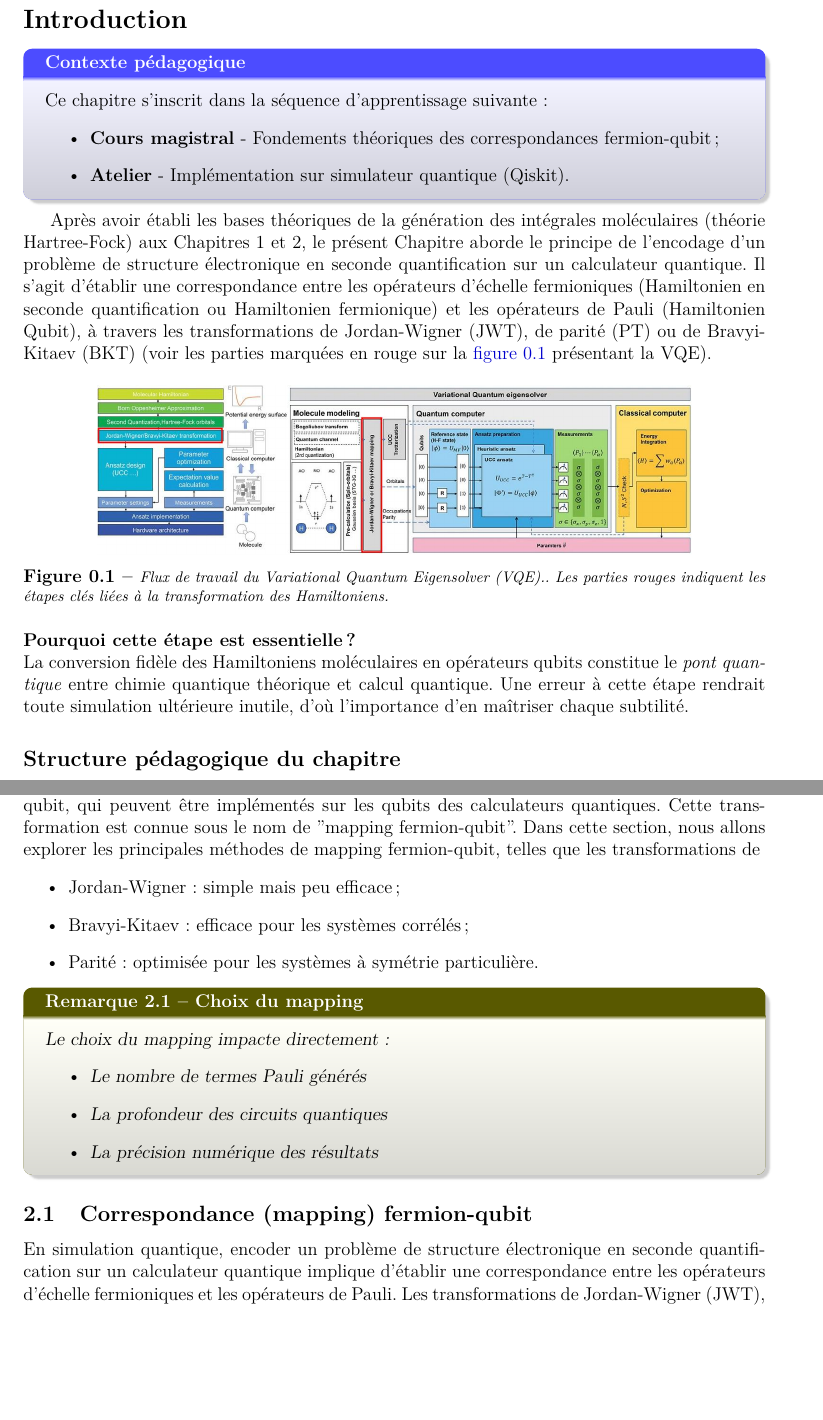
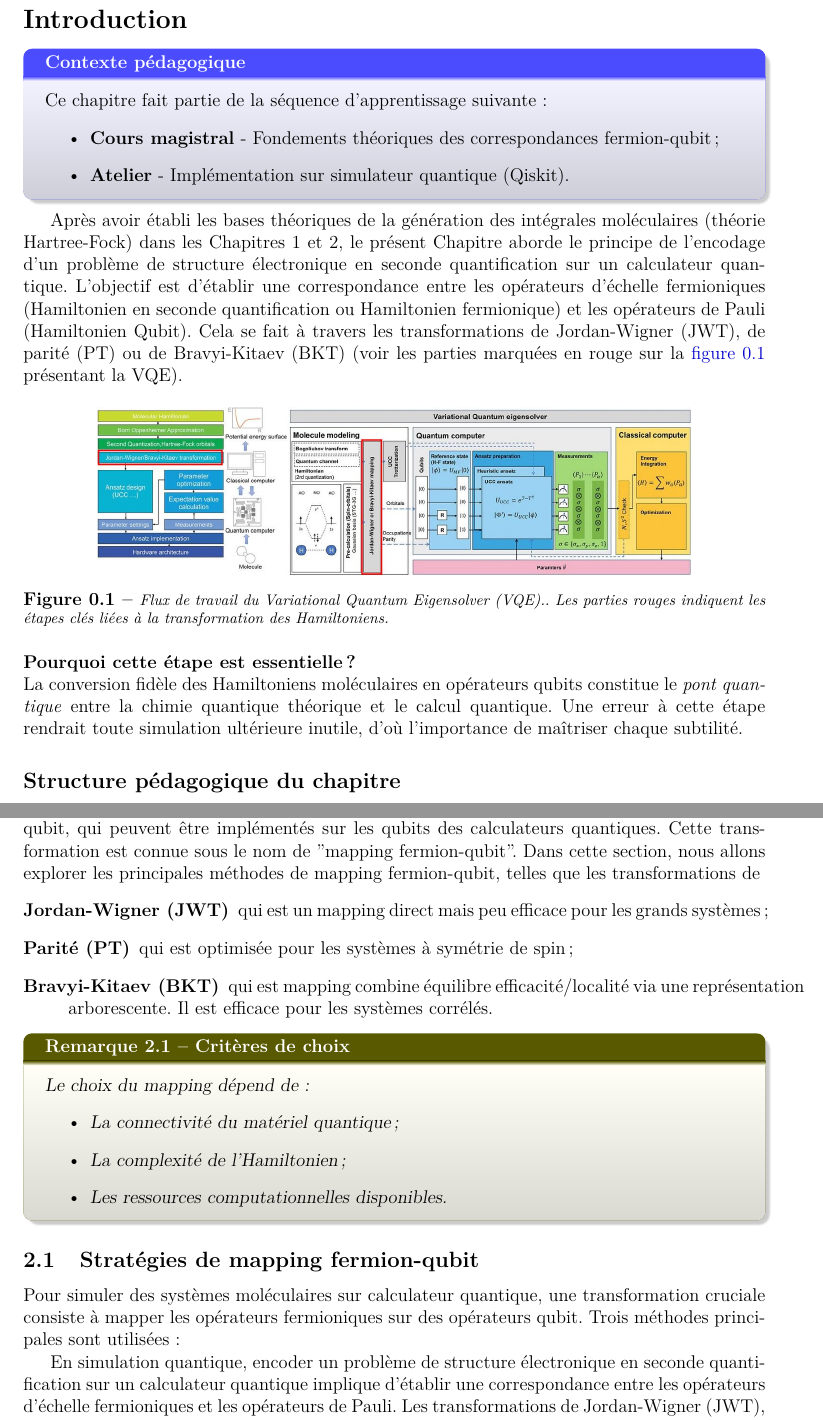
Before and after one commit to NanaEngo/PHY4268_Tutoriels_2024, a LaTeX document (PHY4248_ CM3_Qubit Hamiltonian_ 250418.tex): two parts of pages 2 and 8 of 14 before the commit and two parts of pages 2 and 8 of 15 after it, joined at a grey line, cut so that both start at the same text, the shorter picture padded with empty space. Compiled offline with pdfLaTeX.

Commit message:
txs auto checkin

```diff
--- a/PHY4248_ CM3_Qubit Hamiltonian_ 250418.tex
+++ b/PHY4248_ CM3_Qubit Hamiltonian_ 250418.tex
@@ -109,15 +109,14 @@ colframe=green!55!black,separator sign dash,breakable,beamer}{exp}
 %\vspace{0.5cm}
 
 \begin{tcolorbox}[colback=blue!5!white,colframe=blue!70,title=Contexte pédagogique,beamer]
-Ce chapitre s'inscrit dans la séquence d'apprentissage suivante :
+Ce chapitre fait partie de la séquence d'apprentissage suivante :
 \begin{itemize}
     \item\textbf{Cours magistral} - Fondements théoriques des correspondances fermion-qubit;
     \item\textbf{Atelier} - Implémentation sur simulateur quantique (Qiskit).
 \end{itemize}
 \end{tcolorbox}
 
-Après avoir établi les bases théoriques de la génération des intégrales moléculaires (théorie Hartree-Fock)
-aux Chapitres 1 et 2, le présent Chapitre aborde le principe de l'encodage d'un problème de structure électronique en seconde quantification sur un calculateur quantique. Il s'agit d'établir une correspondance entre les opérateurs d'échelle fermioniques (Hamiltonien en seconde quantification ou Hamiltonien fermionique) et les opérateurs de Pauli (Hamiltonien Qubit), à travers les transformations de Jordan-Wigner (JWT), de parité (PT) ou de Bravyi-Kitaev (BKT) (voir les parties marquées en rouge sur la \autoref{fig:VQE_flowchart} présentant la VQE).
+Après avoir établi les bases théoriques de la génération des intégrales moléculaires (théorie Hartree-Fock) dans les Chapitres 1 et 2, le présent Chapitre aborde le principe de l'encodage d'un problème de structure électronique en seconde quantification sur un calculateur quantique. L'objectif est d'établir une correspondance entre les opérateurs d'échelle fermioniques (Hamiltonien en seconde quantification ou Hamiltonien fermionique) et les opérateurs de Pauli (Hamiltonien Qubit). Cela se fait à travers les transformations de Jordan-Wigner (JWT), de parité (PT) ou de Bravyi-Kitaev (BKT) (voir les parties marquées en rouge sur la \autoref{fig:VQE_flowchart} présentant la VQE).
 
 \begin{figure}[h!]
     \centering
@@ -127,7 +126,7 @@ aux Chapitres 1 et 2, le présent Chapitre aborde le principe de l'encodage d'un
 \end{figure}
 
 \noindent\textbf{Pourquoi cette étape est essentielle ?} \\
-La conversion fidèle des Hamiltoniens moléculaires en opérateurs qubits constitue le \textit{pont quantique} entre chimie quantique théorique et calcul quantique. Une erreur à cette étape rendrait toute simulation ultérieure inutile, d'où l'importance d'en maîtriser chaque subtilité.
+La conversion fidèle des Hamiltoniens moléculaires en opérateurs qubits constitue le \textit{pont quantique} entre la chimie quantique théorique et le calcul quantique. Une erreur à cette étape rendrait toute simulation ultérieure inutile, d'où l'importance de maîtriser chaque subtilité.
 
 \subsection*{Structure pédagogique du chapitre}
 \begin{itemize}[leftmargin=*,nosep]
@@ -377,19 +368,22 @@ Un des avantages importants du formalisme de seconde quantification est que la p
 \section{Hamiltonien Qubit}
 
 Pour simuler des systèmes quantiques sur des calculateurs quantiques, il est nécessaire de transformer les opérateurs fermioniques, qui décrivent les électrons dans les molécules, en opérateurs qubit, qui peuvent être implémentés sur les qubits des calculateurs quantiques. Cette transformation est connue sous le nom de "mapping fermion-qubit". Dans cette section, nous allons explorer les principales méthodes de mapping fermion-qubit, telles que les transformations de
+\begin{description}
+\item[Jordan-Wigner (JWT)] qui est un mapping direct mais peu efficace pour les grands systèmes;
+\item[Parité (PT)] qui est optimisée pour les systèmes à symétrie de spin;
+\item[Bravyi-Kitaev (BKT)] qui est mapping combine équilibre efficacité/localité via une représentation arborescente. Il est efficace pour les systèmes corrélés.
+\end{description}
+
+\begin{remark}{Critères de choix}{}
+Le choix du mapping dépend de :
 \begin{itemize}
-\item Jordan-Wigner : simple mais peu efficace;
-\item Bravyi-Kitaev : efficace pour les systèmes corrélés ;
-\item Parité : optimisée pour les systèmes à symétrie particulière.
-\end{itemize}
-
-\begin{remark}{Choix du mapping}{}
-Le choix du mapping impacte directement :
-\begin{itemize}
-\item Le nombre de termes Pauli générés
-\item La profondeur des circuits quantiques
-\item La précision numérique des résultats
+\item La connectivité du matériel quantique;
+\item La complexité de l'Hamiltonien;
+\item Les ressources computationnelles disponibles.
 \end{itemize}
 \end{remark}
 
-\subsection{Correspondance (mapping) fermion-qubit}
+\subsection{Stratégies de mapping fermion-qubit}
+\label{subsec:mapping_strategies}
+
+Pour simuler des systèmes moléculaires sur calculateur quantique, une transformation cruciale consiste à mapper les opérateurs fermioniques sur des opérateurs qubit. Trois méthodes principales sont utilisées :
@@ -396,3 +395,6 @@ Le choix du mapping impacte directement :
+    \label{fig:mapping_strategies}
+\end{figure}
+
 
 En simulation quantique, encoder un problème de structure électronique en seconde quantification sur un calculateur quantique implique d'établir une correspondance entre les opérateurs d'échelle fermioniques et les opérateurs de Pauli. Les transformations de Jordan-Wigner (JWT), de Parité (PT) et de Bravyi-Kitaev (BKT) sont parmi les plus couramment utilisées en calculs quantiques. Pour plus de détails, consulter J. T. Seeley, M. J. Richard, and P. J. Love, "\textit{The Bravyi-Kitaev transformation for quantum computation of electronic structure}", J. Chem. Phys. \textbf{137}, 224109 (2012).
 
```
Also changed, not shown: PHY4248_ CM3_Qubit Hamiltonian_ 250418.tex (47 more changed lines).
